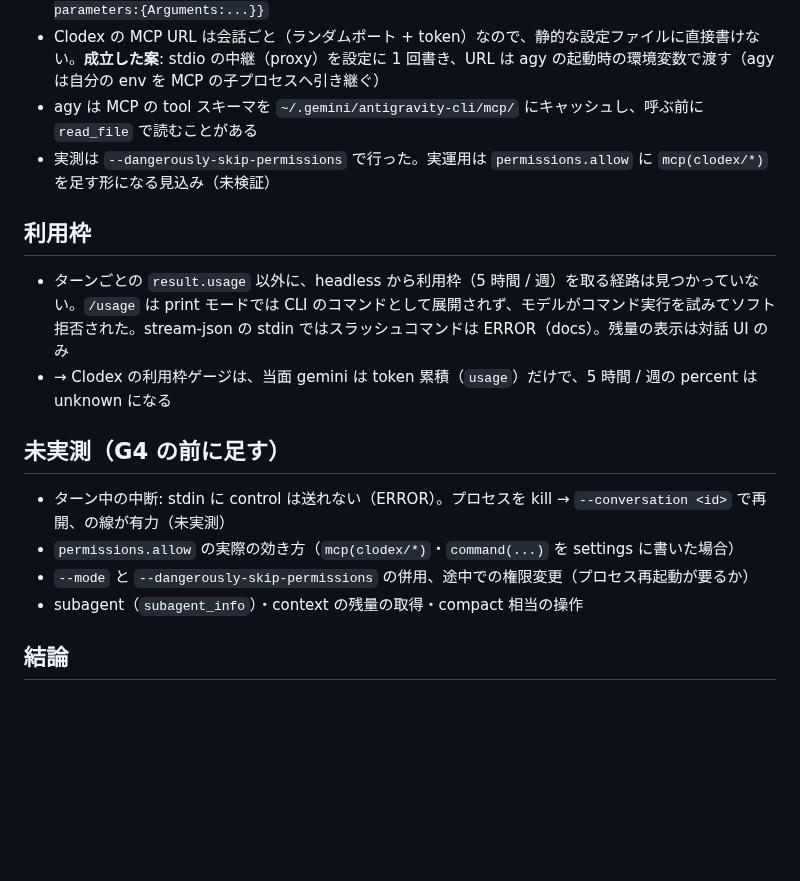
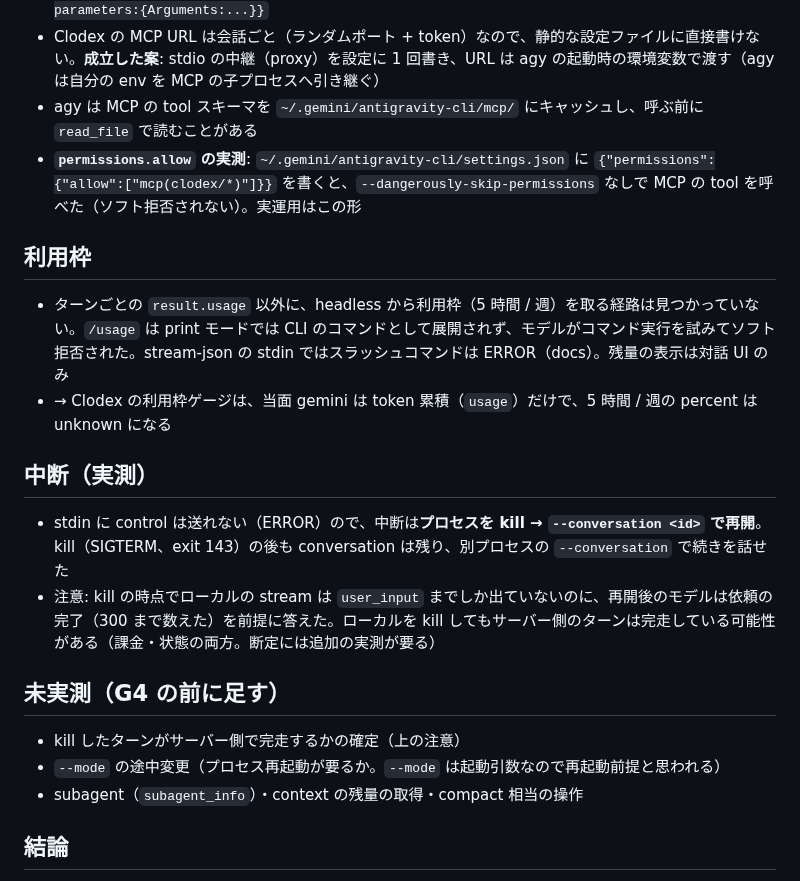
Before and after one commit to HiraG-62/Clodex, a Markdown page: docs/spikes/antigravity.md, the part around the change. GitHub-like rendering; blank space fills up the shorter version.

Commit message:
docs: agy の中断と permissions.allow の実測を spike に足す
Co-Authored-By: Claude Fable 5 <noreply@anthropic.com>

```diff
--- a/docs/spikes/antigravity.md
+++ b/docs/spikes/antigravity.md
@@ -38,18 +38,22 @@
 - **実測**: workspace 設定の stdio サーバーが使われ、`CLODEX_MCP_URL` を Clodex → agy → MCP 子プロセスへ環境変数で引き継げた。tool 呼び出しは `step_update` の `tool_info: {name:"call_mcp_tool", parameters:{Arguments:...}}`
 - Clodex の MCP URL は会話ごと（ランダムポート + token）なので、静的な設定ファイルに直接書けない。**成立した案**: stdio の中継（proxy）を設定に 1 回書き、URL は agy の起動時の環境変数で渡す（agy は自分の env を MCP の子プロセスへ引き継ぐ）
 - agy は MCP の tool スキーマを `~/.gemini/antigravity-cli/mcp/` にキャッシュし、呼ぶ前に `read_file` で読むことがある
-- 実測は `--dangerously-skip-permissions` で行った。実運用は `permissions.allow` に `mcp(clodex/*)` を足す形になる見込み（未検証）
+- **`permissions.allow` の実測**: `~/.gemini/antigravity-cli/settings.json` に `{"permissions":{"allow":["mcp(clodex/*)"]}}` を書くと、`--dangerously-skip-permissions` なしで MCP の tool を呼べた（ソフト拒否されない）。実運用はこの形
 
 ## 利用枠
 
 - ターンごとの `result.usage` 以外に、headless から利用枠（5 時間 / 週）を取る経路は見つかっていない。`/usage` は print モードでは CLI のコマンドとして展開されず、モデルがコマンド実行を試みてソフト拒否された。stream-json の stdin ではスラッシュコマンドは ERROR（docs）。残量の表示は対話 UI のみ
 - → Clodex の利用枠ゲージは、当面 gemini は token 累積（`usage`）だけで、5 時間 / 週の percent は unknown になる
 
+## 中断（実測）
+
+- stdin に control は送れない（ERROR）ので、中断は**プロセスを kill → `--conversation <id>` で再開**。kill（SIGTERM、exit 143）の後も conversation は残り、別プロセスの `--conversation` で続きを話せた
+- 注意: kill の時点でローカルの stream は `user_input` までしか出ていないのに、再開後のモデルは依頼の完了（300 まで数えた）を前提に答えた。ローカルを kill してもサーバー側のターンは完走している可能性がある（課金・状態の両方。断定には追加の実測が要る）
+
 ## 未実測（G4 の前に足す）
 
-- ターン中の中断: stdin に control は送れない（ERROR）。プロセスを kill → `--conversation <id>` で再開、の線が有力（未実測）
-- `permissions.allow` の実際の効き方（`mcp(clodex/*)`・`command(...)` を settings に書いた場合）
-- `--mode` と `--dangerously-skip-permissions` の併用、途中での権限変更（プロセス再起動が要るか）
+- kill したターンがサーバー側で完走するかの確定（上の注意）
+- `--mode` の途中変更（プロセス再起動が要るか。`--mode` は起動引数なので再起動前提と思われる）
 - subagent（`subagent_info`）・context の残量の取得・compact 相当の操作
 
 ## 結論
```
